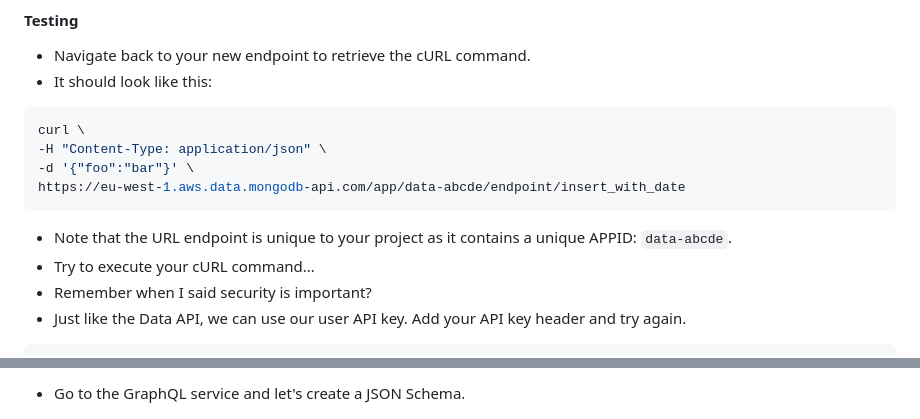
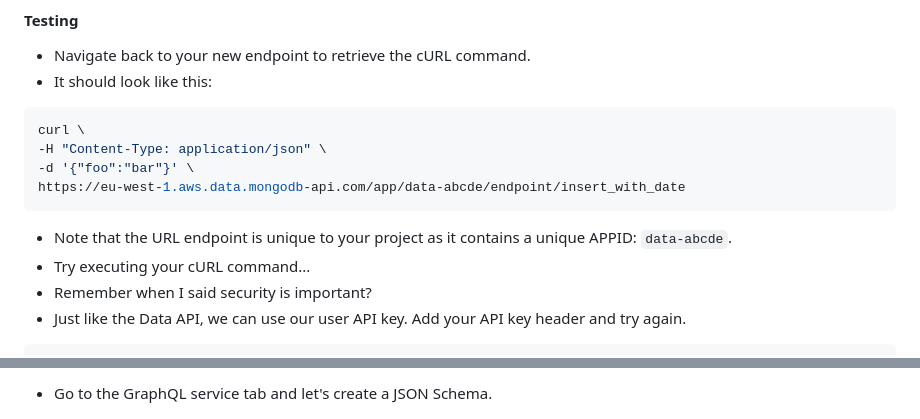
Before and after one commit to mongodb-developer/workshop, a Markdown page: README.md, 2 parts joined by grey strips. GitHub-like rendering.

````diff
--- a/README.md
+++ b/README.md
@@ -130,7 +130,7 @@ https://eu-west-1.aws.data.mongodb-api.com/app/data-abcde/endpoint/insert_with_d
 ```
 
 - Note that the URL endpoint is unique to your project as it contains a unique APPID: `data-abcde`.
-- Try to execute your cURL command...
+- Try executing your cURL command...
 - Remember when I said security is important?
 - Just like the Data API, we can use our user API key. Add your API key header and try again.
 
@@ -161,5 +161,5 @@ With Atlas App Services, you can also create a GraphQL endpoint to interact with
 
-- Go to the GraphQL service and let's create a JSON Schema.
+- Go to the GraphQL service tab and let's create a JSON Schema.
 
 ![Navigation to the GraphQL service](images/nav_graphql.png)
 
````
Also changed, not shown: other parts of README.md (+23 -8 lines), images/rules.png (added).
